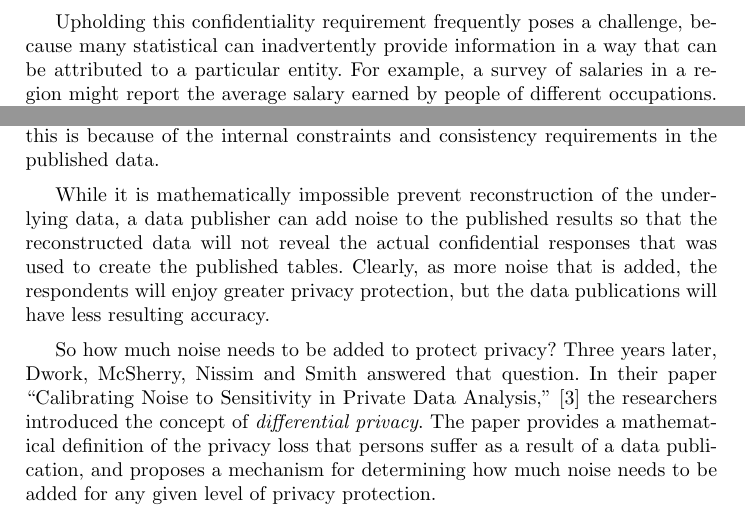
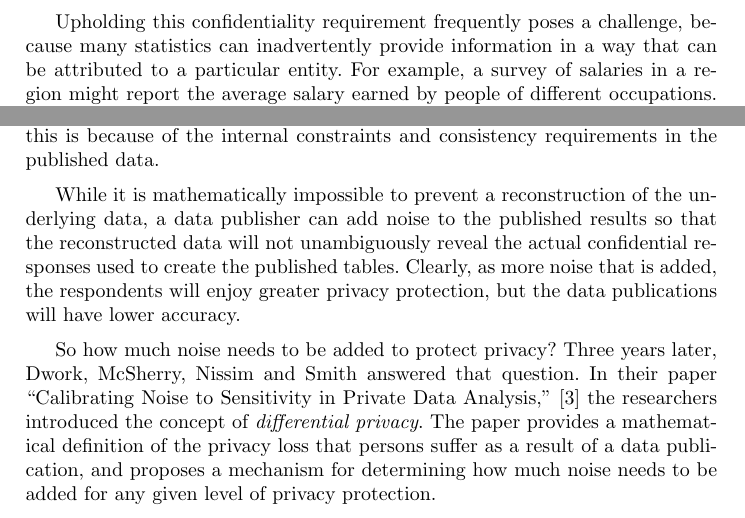
Before and after one commit to simsong/cacm_understanding_database_reconstruction, a LaTeX paper (white_paper.tex): two parts of page 2 of 12, joined at a grey line, cut so that both start at the same text. Compiled offline with pdfLaTeX.

Commit message:
Update on Overleaf.

```diff
--- a/white_paper.tex
+++ b/white_paper.tex
@@ -118,7 +118,7 @@ prohibits the Bureau from publishing respondent names, addresses, or any other
 information that might identify a specific person or establishment.
 
 Upholding this confidentiality requirement frequently poses a
-challenge, because many statistical can inadvertently provide
+challenge, because many statistics can inadvertently provide
 information in a way that can be attributed to a particular
 entity. For example, a survey of salaries in a region might report the
 average salary earned by people of different occupations. However, if
@@ -147,13 +147,13 @@ attack (DRA) is far fewer than might be intuitively expected: this is
 because of the internal constraints and consistency requirements
 in the published data.
 
-While it is mathematically impossible prevent reconstruction of the
+While it is mathematically impossible to prevent a reconstruction of the
 underlying data, a data publisher can add noise to the published
-results so that the reconstructed data will not reveal the actual
-confidential responses that was used to create the published
+results so that the reconstructed data will not unambiguously reveal the actual
+confidential responses used to create the published
 tables. Clearly, as more noise that is added, the respondents will
 enjoy greater privacy protection, but the data publications will have
-less resulting accuracy.
+lower accuracy.
 
 So how much noise needs to be added to protect privacy? Three years
 later, Dwork, McSherry, Nissim and Smith answered that question. In
```
